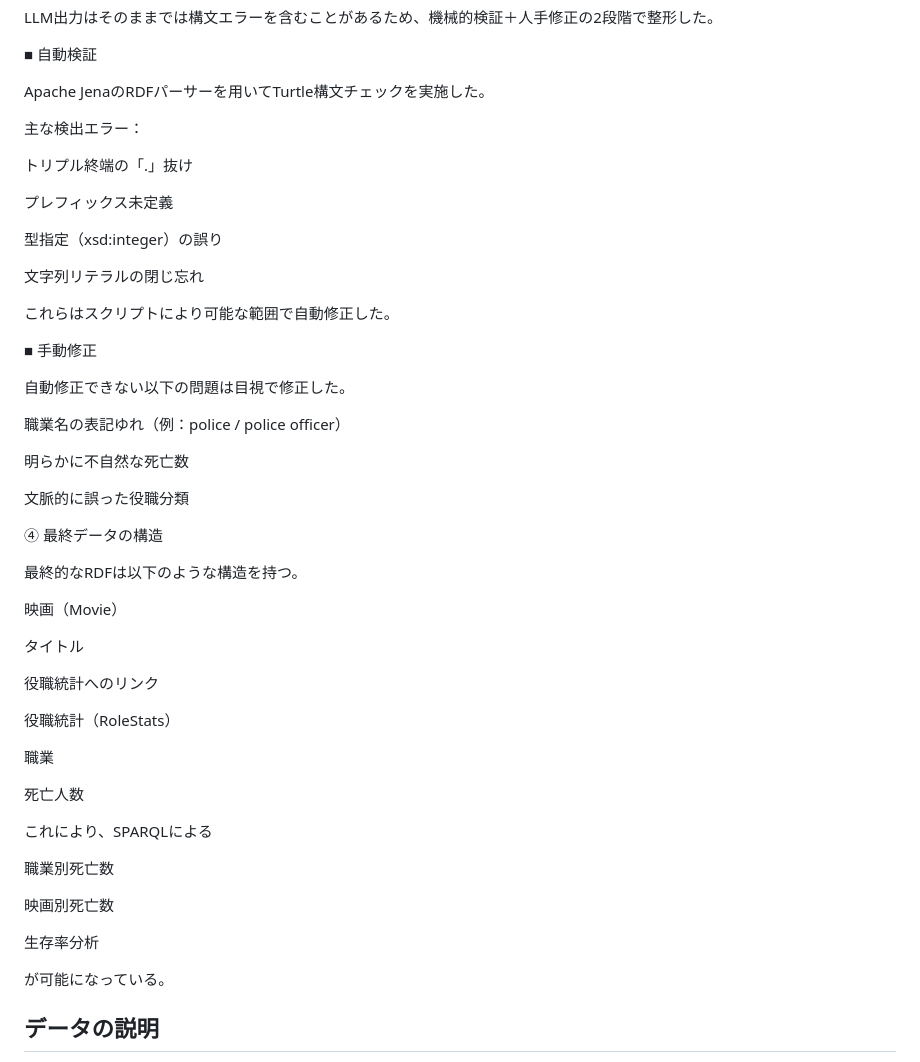
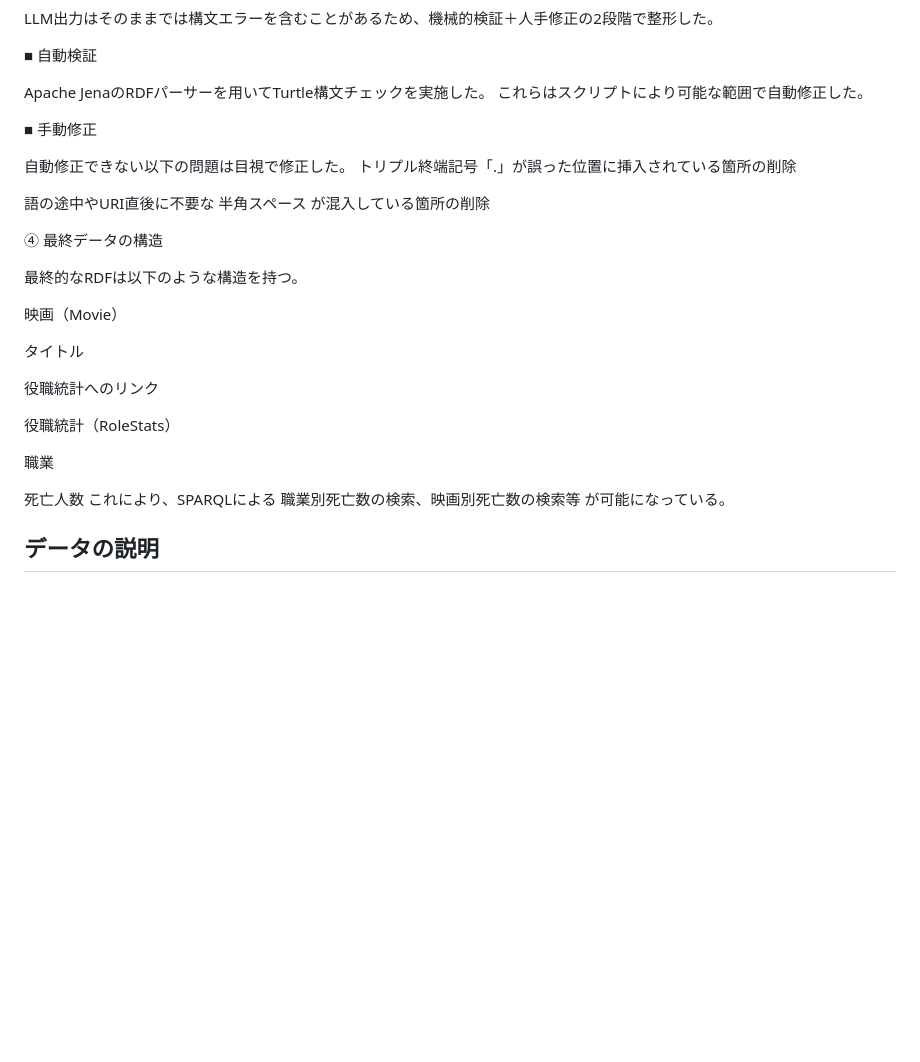
Before and after one commit to oecu-kozaki-lab/HorrorMovie_suvRate, a Markdown page: README.md, the part around the change. Rendered like a GitHub page; blank space fills up the shorter version.

```diff
--- a/README.md
+++ b/README.md
@@ -68,28 +68,14 @@ LLM出力はそのままでは構文エラーを含むことがあるため、
 ■ 自動検証
 
 Apache JenaのRDFパーサーを用いてTurtle構文チェックを実施した。
-
-主な検出エラー：
-
-トリプル終端の「.」抜け
-
-プレフィックス未定義
-
-型指定（xsd:integer）の誤り
-
-文字列リテラルの閉じ忘れ
-
 これらはスクリプトにより可能な範囲で自動修正した。
 
 ■ 手動修正
 
 自動修正できない以下の問題は目視で修正した。
+トリプル終端記号「.」が誤った位置に挿入されている箇所の削除
 
-職業名の表記ゆれ（例：police / police officer）
-
-明らかに不自然な死亡数
-
-文脈的に誤った役職分類
+語の途中やURI直後に不要な 半角スペース が混入している箇所の削除
 
 ④ 最終データの構造
 
@@ -106,15 +92,8 @@ Apache JenaのRDFパーサーを用いてTurtle構文チェックを実施した
 職業
 
 死亡人数
-
 これにより、SPARQLによる
-
-職業別死亡数
-
-映画別死亡数
-
-生存率分析
-
+職業別死亡数の検索、映画別死亡数の検索等
 が可能になっている。
 ## データの説明
 - クラス
```
